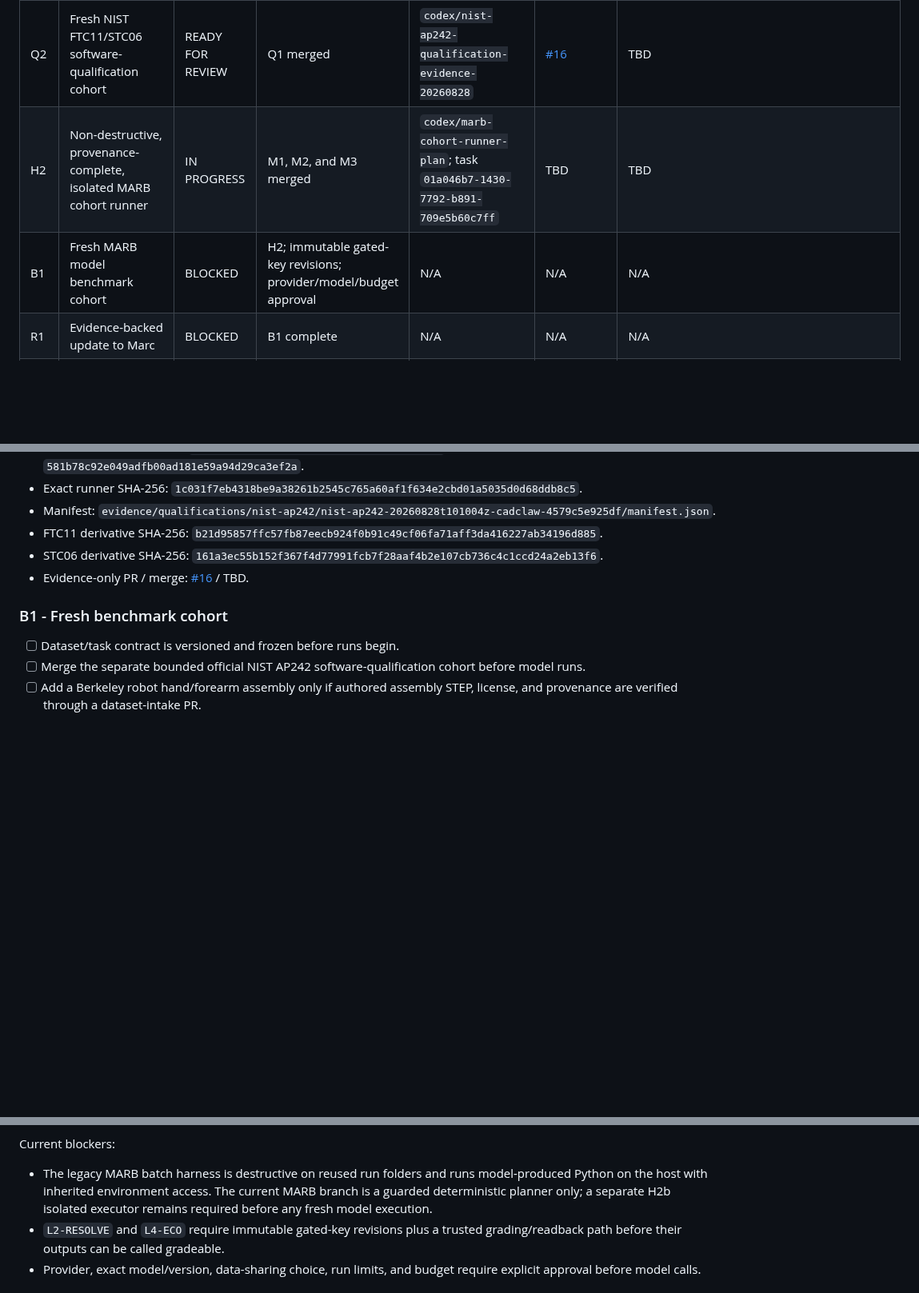
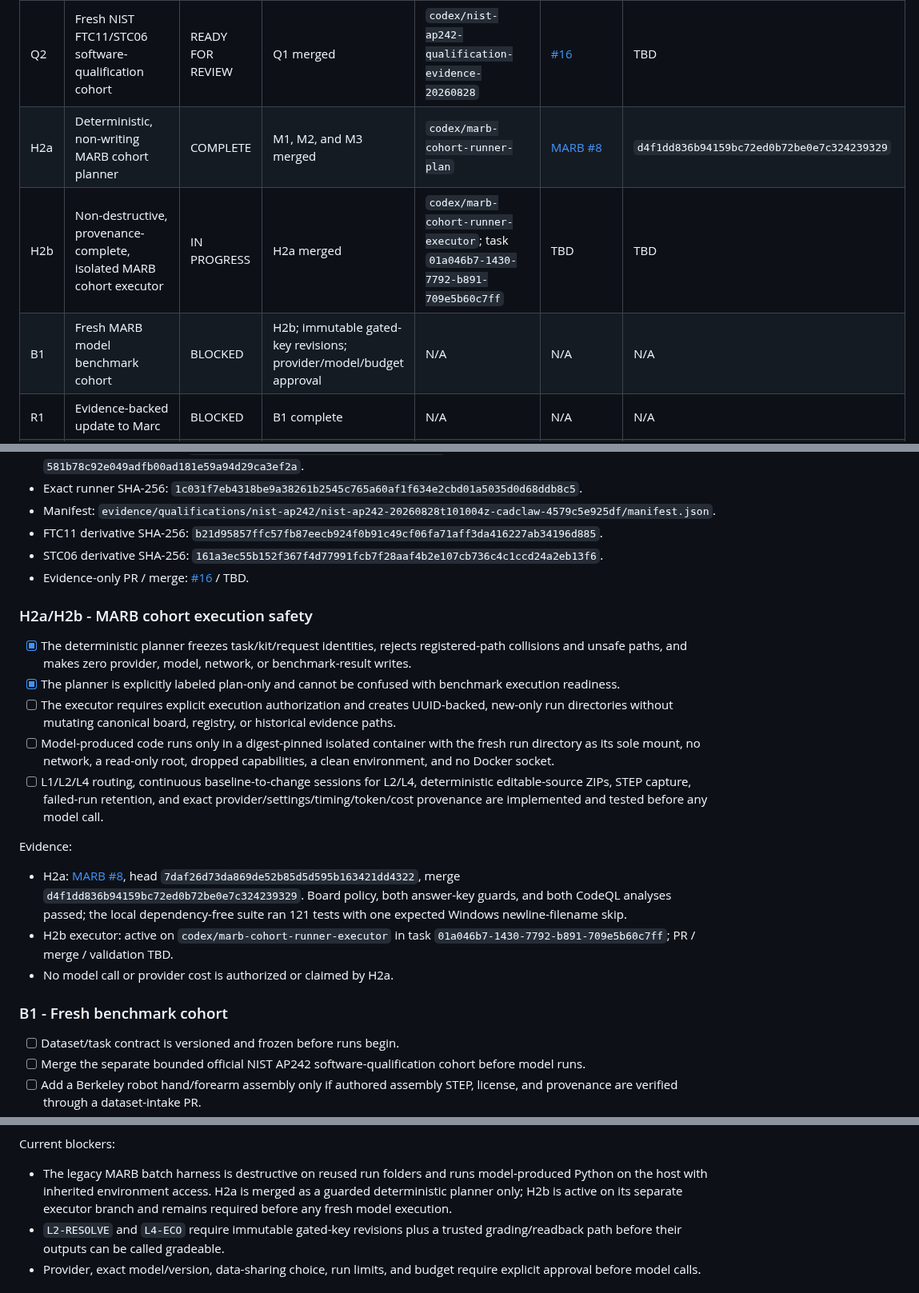
Before and after one commit to sunnyday-technologies/CADCLAW, a Markdown page: docs/pmi-roundtrip-marb-completion-ledger.md, 3 parts joined by grey strips. Shown at 80% size. Rendered like a GitHub page; blank space fills up the shorter version.

Commit message:
Track MARB planner and executor separately

```diff
--- a/docs/pmi-roundtrip-marb-completion-ledger.md
+++ b/docs/pmi-roundtrip-marb-completion-ledger.md
@@ -47,8 +47,9 @@ closeout. An open pull request or a started validation is not completion.
 | M3 | MARB `L4-ECO` task and authenticated evidence gates | COMPLETE | M1 and C2 | `codex/marb-l4-eco-v0.12` | [MARB #7](https://github.com/sunnyday-technologies/MARB/pull/7) | `072dfab66999c968facb8a640d39739a80353c7b` |
 | Q1 | Reproducible NIST AP242 qualification runner and evidence-integrity guards | COMPLETE | C1 and C2 | Runner/fix branches deleted after merge | [#13](https://github.com/sunnyday-technologies/CADCLAW/pull/13), [#14](https://github.com/sunnyday-technologies/CADCLAW/pull/14), [#15](https://github.com/sunnyday-technologies/CADCLAW/pull/15) | `2305d841c2ecf73d8ceb8e3a398766d2000e0912`; `94b0fd0072a9e6bf0a1ac54df5f3c9f0266b59c2`; `4579c5e925dfcc13236973aca295f42128704823` |
 | Q2 | Fresh NIST FTC11/STC06 software-qualification cohort | READY FOR REVIEW | Q1 merged | `codex/nist-ap242-qualification-evidence-20260828` | [#16](https://github.com/sunnyday-technologies/CADCLAW/pull/16) | TBD |
-| H2 | Non-destructive, provenance-complete, isolated MARB cohort runner | IN PROGRESS | M1, M2, and M3 merged | `codex/marb-cohort-runner-plan`; task `01a046b7-1430-7792-b891-709e5b60c7ff` | TBD | TBD |
-| B1 | Fresh MARB model benchmark cohort | BLOCKED | H2; immutable gated-key revisions; provider/model/budget approval | N/A | N/A | N/A |
+| H2a | Deterministic, non-writing MARB cohort planner | COMPLETE | M1, M2, and M3 merged | `codex/marb-cohort-runner-plan` | [MARB #8](https://github.com/sunnyday-technologies/MARB/pull/8) | `d4f1dd836b94159bc72ed0b72be0e7c324239329` |
+| H2b | Non-destructive, provenance-complete, isolated MARB cohort executor | IN PROGRESS | H2a merged | `codex/marb-cohort-runner-executor`; task `01a046b7-1430-7792-b891-709e5b60c7ff` | TBD | TBD |
+| B1 | Fresh MARB model benchmark cohort | BLOCKED | H2b; immutable gated-key revisions; provider/model/budget approval | N/A | N/A | N/A |
 | R1 | Evidence-backed update to Marc | BLOCKED | B1 complete | N/A | N/A | N/A |
 | D1 | Material/process semantic-PMI expansion | DEFERRED | Positive fixture and verified extraction method | TBD | TBD | TBD |
 | H1 | Remove stale Open3DCP re-pushed branches | COMPLETE | None | Deleted `precedent-crosswalk` and `whitepaper-v1-1` | Already merged as Open3DCP #10/#11 | N/A |
@@ -259,6 +260,35 @@ Evidence:
   `161a3ec55b152f367f4d77991fcb7f28aaf4b2e107cb736c4c1ccd24a2eb13f6`.
 - Evidence-only PR / merge: [#16](https://github.com/sunnyday-technologies/CADCLAW/pull/16) / TBD.
 
+### H2a/H2b - MARB cohort execution safety
+
+- [x] The deterministic planner freezes task/kit/request identities, rejects
+  registered-path collisions and unsafe paths, and makes zero provider, model,
+  network, or benchmark-result writes.
+- [x] The planner is explicitly labeled plan-only and cannot be confused with
+  benchmark execution readiness.
+- [ ] The executor requires explicit execution authorization and creates
+  UUID-backed, new-only run directories without mutating canonical board,
+  registry, or historical evidence paths.
+- [ ] Model-produced code runs only in a digest-pinned isolated container with
+  the fresh run directory as its sole mount, no network, a read-only root,
+  dropped capabilities, a clean environment, and no Docker socket.
+- [ ] L1/L2/L4 routing, continuous baseline-to-change sessions for L2/L4,
+  deterministic editable-source ZIPs, STEP capture, failed-run retention, and
+  exact provider/settings/timing/token/cost provenance are implemented and
+  tested before any model call.
+
+Evidence:
+
+- H2a: [MARB #8](https://github.com/sunnyday-technologies/MARB/pull/8), head
+  `7daf26d73da869de52b85d5d595b163421dd4322`, merge
+  `d4f1dd836b94159bc72ed0b72be0e7c324239329`. Board policy, both answer-key
+  guards, and both CodeQL analyses passed; the local dependency-free suite ran
+  121 tests with one expected Windows newline-filename skip.
+- H2b executor: active on `codex/marb-cohort-runner-executor` in task
+  `01a046b7-1430-7792-b891-709e5b60c7ff`; PR / merge / validation TBD.
+- No model call or provider cost is authorized or claimed by H2a.
+
 ### B1 - Fresh benchmark cohort
 
 - [ ] Dataset/task contract is versioned and frozen before runs begin.
@@ -286,9 +316,9 @@ Evidence slots:
 Current blockers:
 
 - The legacy MARB batch harness is destructive on reused run folders and runs
-  model-produced Python on the host with inherited environment access. The
-  current MARB branch is a guarded deterministic planner only; a separate H2b
-  isolated executor remains required before any fresh model execution.
+  model-produced Python on the host with inherited environment access. H2a is
+  merged as a guarded deterministic planner only; H2b is active on its separate
+  executor branch and remains required before any fresh model execution.
 - `L2-RESOLVE` and `L4-ECO` require immutable gated-key revisions plus a trusted
   grading/readback path before their outputs can be called gradeable.
 - Provider, exact model/version, data-sharing choice, run limits, and budget
```
Also changed, not shown: other parts of docs/pmi-roundtrip-marb-completion-ledger.md (+2 -2 lines).
